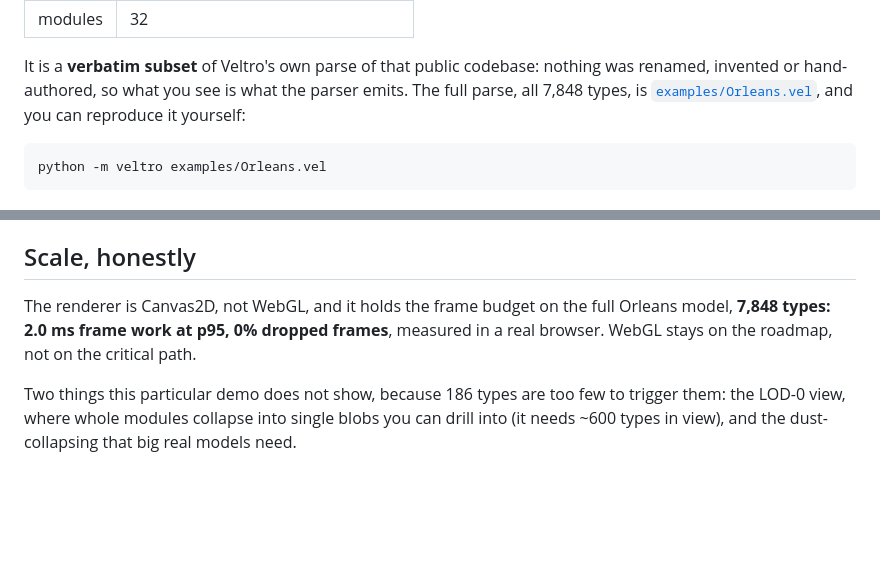
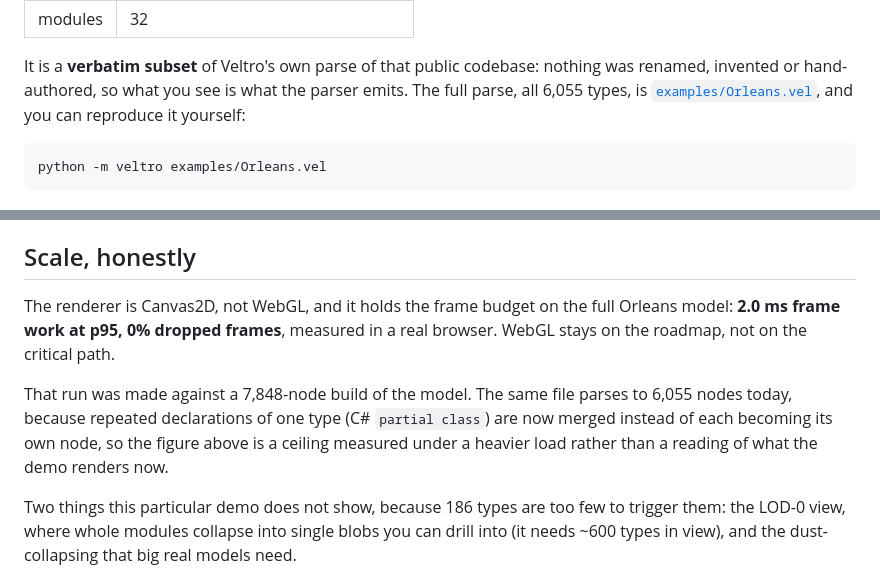
Before and after one commit to Nicchi10/Veltro, a Markdown page: docs/README.md, 2 parts joined by grey strips. Drawn GitHub-style; blank space fills up the shorter version.

Commit message:
docs - Orleans is 6,055 types, not 7,848 (closes #9)

```diff
--- a/docs/README.md
+++ b/docs/README.md
@@ -60,7 +60,7 @@ a silo.
 
 It is a **verbatim subset** of Veltro's own parse of that public codebase:
 nothing was renamed, invented or hand-authored, so what you see is what the
-parser emits. The full parse, all 7,848 types, is
+parser emits. The full parse, all 6,055 types, is
 [`examples/Orleans.vel`](../examples/Orleans.vel), and you can reproduce it
 yourself:
 
@@ -110,9 +110,14 @@ laptop.
 ## Scale, honestly
 
 The renderer is Canvas2D, not WebGL, and it holds the frame budget on the full
-Orleans model, **7,848 types: 2.0 ms frame work at p95, 0% dropped frames**,
-measured in a real browser. WebGL stays on the roadmap, not on the critical
-path.
+Orleans model: **2.0 ms frame work at p95, 0% dropped frames**, measured in a
+real browser. WebGL stays on the roadmap, not on the critical path.
+
+That run was made against a 7,848-node build of the model. The same file parses
+to 6,055 nodes today, because repeated declarations of one type (C#
+`partial class`) are now merged instead of each becoming its own node, so the
+figure above is a ceiling measured under a heavier load rather than a reading of
+what the demo renders now.
 
 Two things this particular demo does not show, because 186 types are too few
 to trigger them: the LOD-0 view, where whole modules collapse into single blobs
```
Also changed, not shown: README.md (+2 -2 lines).
